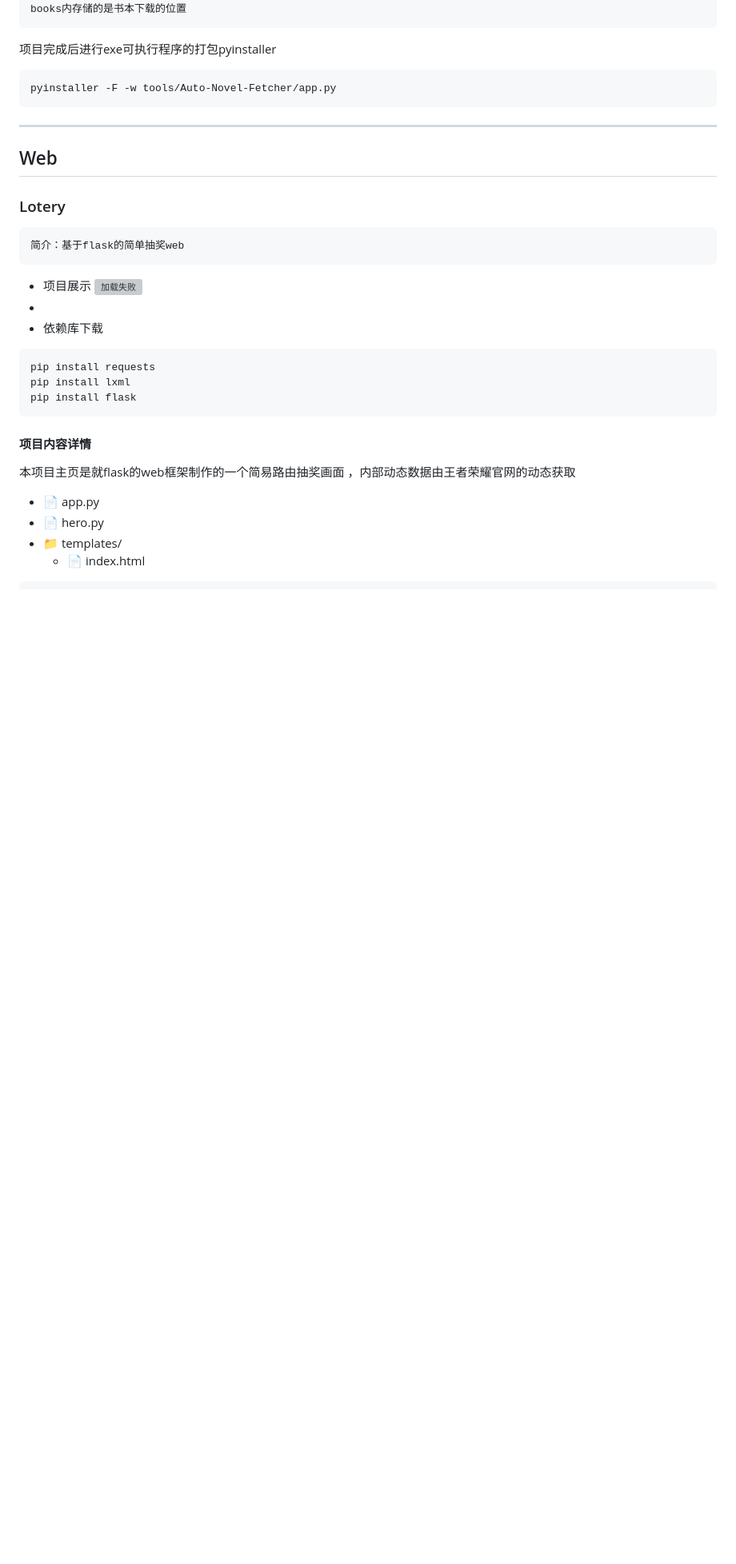
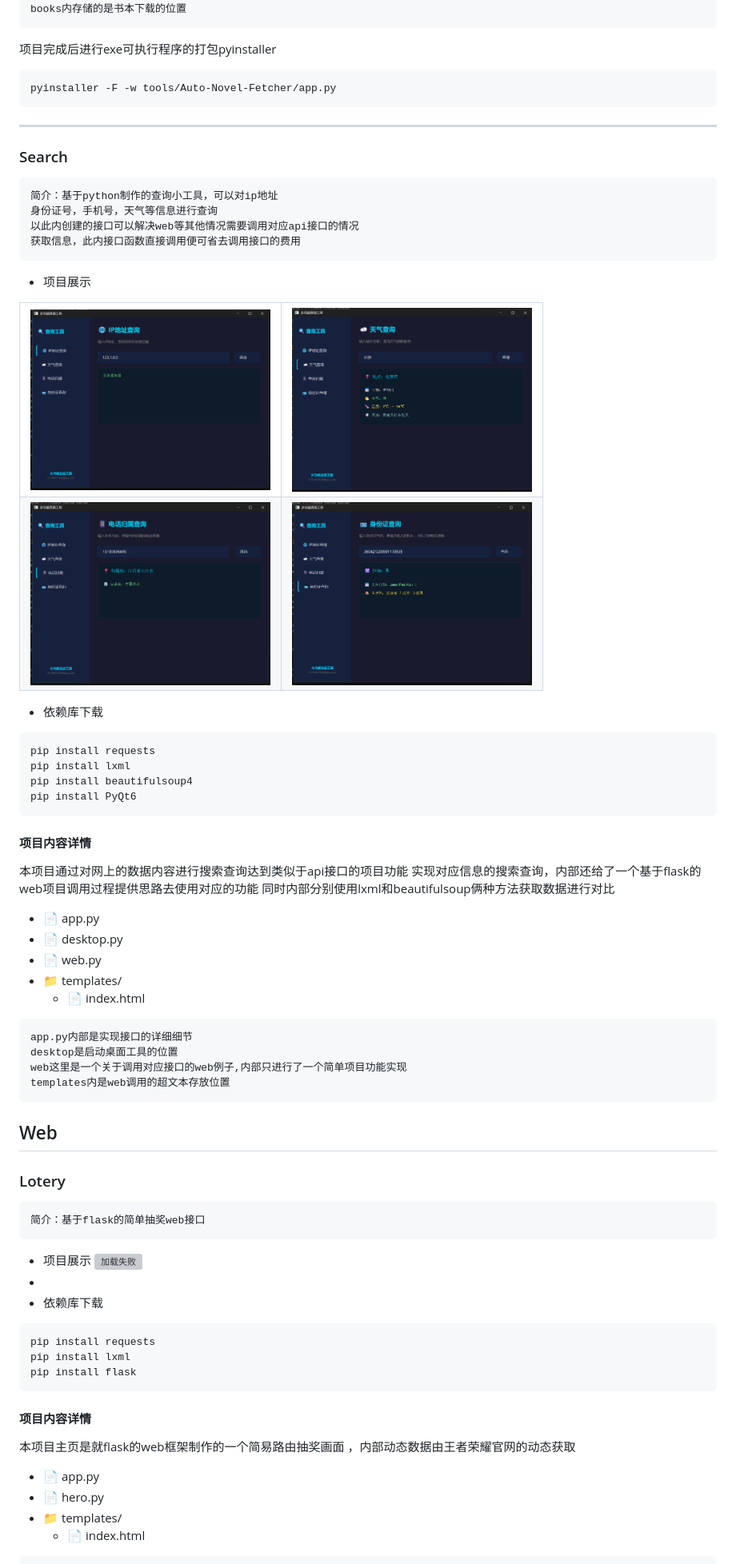
Before and after one commit to caixiang2005/py_projects, a Markdown page: README.md, the part around one of its changes. Shown at 80% size. Rendered like a GitHub page; pictures changed too: README_pic/search_1.png (added), README_pic/search_2.png (added), README_pic/search_3.png (added); blank space fills up the shorter version; grey boxes are pictures that could not be loaded.

````diff
--- a/README.md
+++ b/README.md
@@ -40,10 +47,52 @@ books内存储的是书本下载的位置
 pyinstaller -F -w tools/Auto-Novel-Fetcher/app.py
 ```
 ---
+### Search
+```
+简介：基于python制作的查询小工具，可以对ip地址
+身份证号，手机号，天气等信息进行查询
+以此内创建的接口可以解决web等其他情况需要调用对应api接口的情况
+获取信息，此内接口函数直接调用便可省去调用接口的费用
+```
+- 项目展示
+<table>
+    <tr>
+        <td><img src="README_pic/search_1.png" width="300"/></td>
+        <td><img src="README_pic/search_2.png" width="300"/></td>
+    </tr>
+    <tr>
+        <td><img src="README_pic/search_3.png" width="300"/></td>
+        <td><img src="README_pic/search_4.png" width="300"/></td>
+    </tr>
+</table>
+
+- 依赖库下载
+```python
+pip install requests
+pip install lxml
+pip install beautifulsoup4
+pip install PyQt6
+```
+#### 项目内容详情
+本项目通过对网上的数据内容进行搜索查询达到类似于api接口的项目功能
+实现对应信息的搜索查询，内部还给了一个基于flask的web项目调用过程提供思路去使用对应的功能
+同时内部分别使用lxml和beautifulsoup俩种方法获取数据进行对比
+- 📄 app.py
+- 📄 desktop.py
+- 📄 web.py
+- 📁 templates/
+  - 📄 index.html
+```python
+app.py内部是实现接口的详细细节
+desktop是启动桌面工具的位置
+web这里是一个关于调用对应接口的web例子,内部只进行了一个简单项目功能实现
+templates内是web调用的超文本存放位置
+```
+
 ## Web
 ### Lotery
 ```
-简介：基于flask的简单抽奖web
+简介：基于flask的简单抽奖web接口
 ```
 - 项目展示
 ![加载失败](./README_pic/lottery_pic.png "搜索页面")
````
Also changed, not shown: other parts of README.md (+13 -6 lines), 4 other files.
